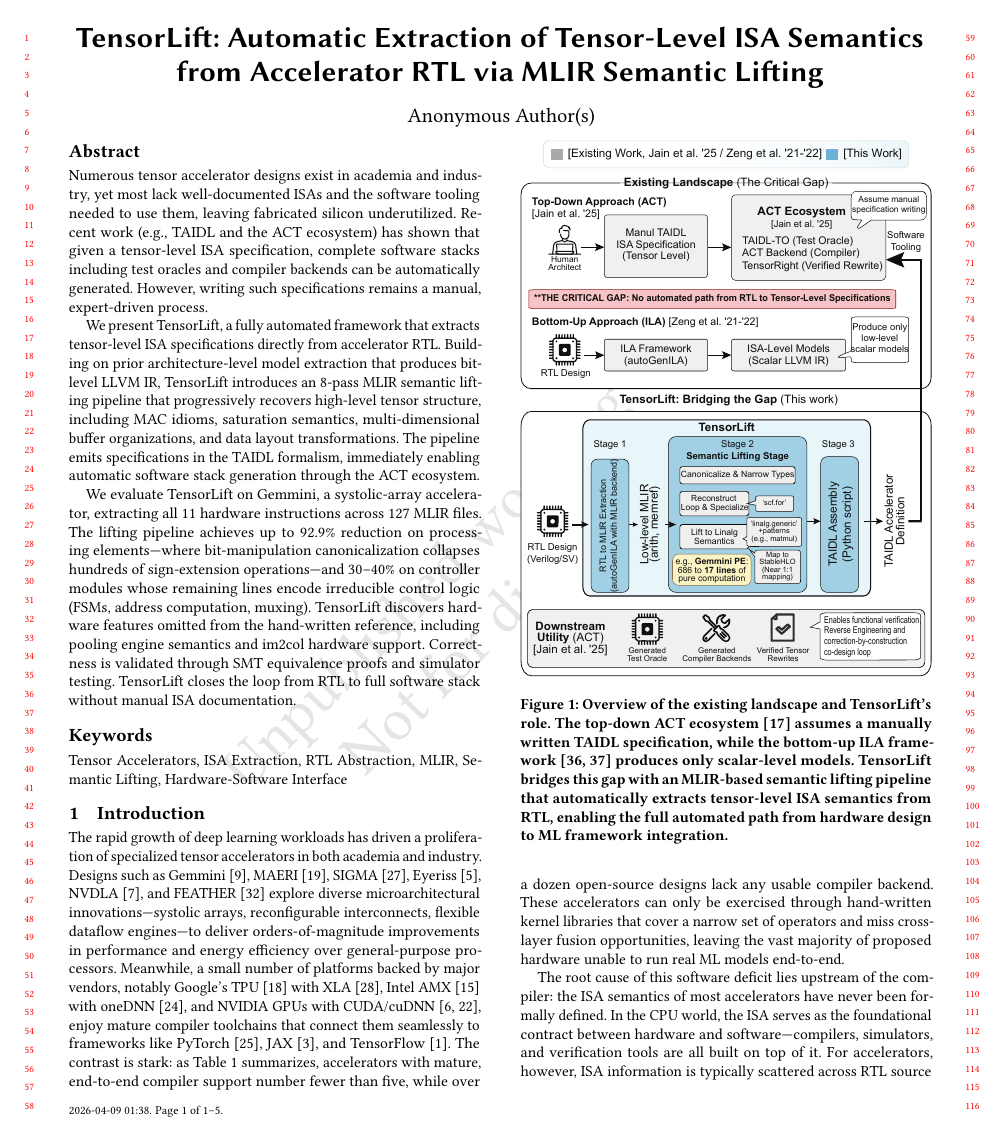
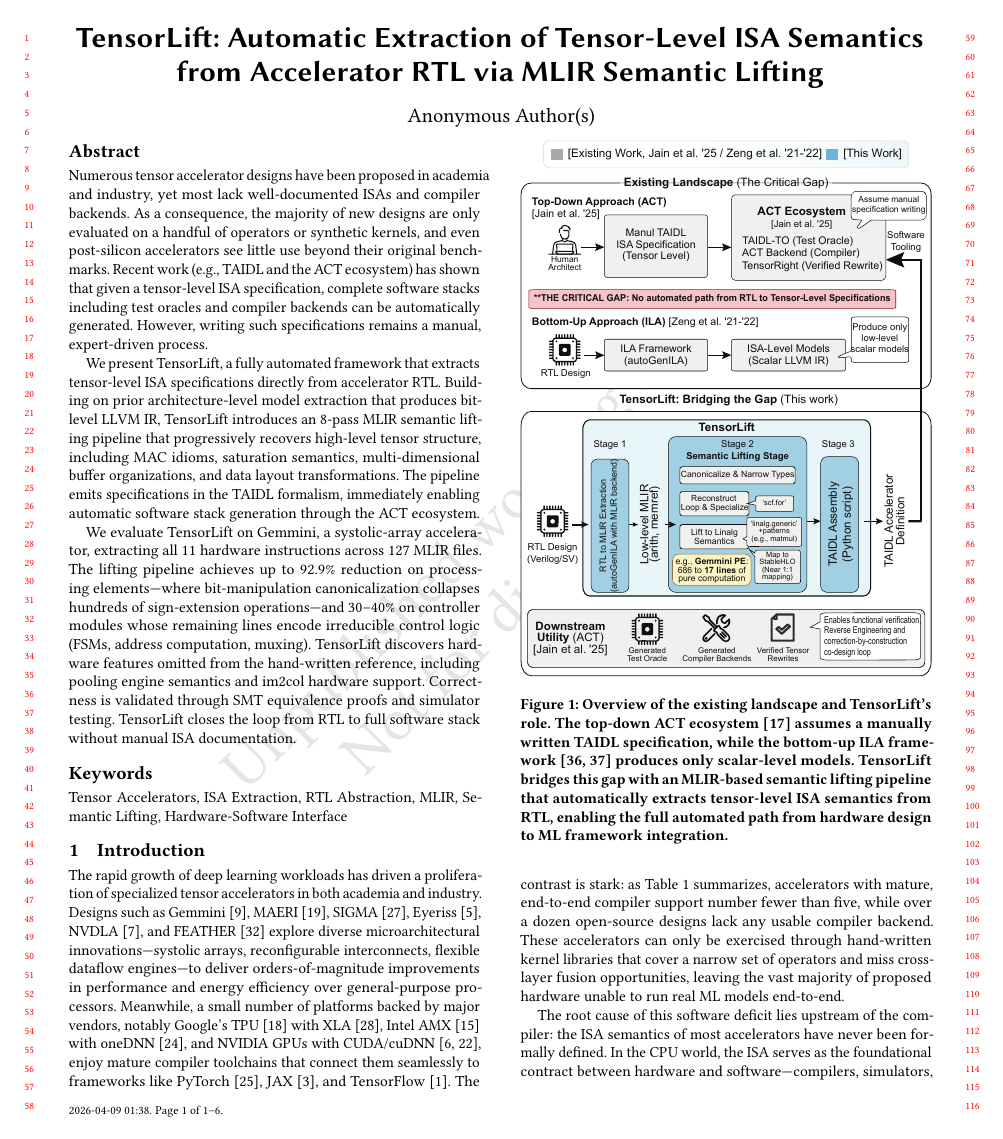
Before and after one commit to wuliJerry/atlaas-paper, a LaTeX paper (main.tex): page 1 of 5 before the commit and page 1 of 6 after it. Compiled offline with pdfLaTeX.

Commit message:
Update abstract

```diff
--- a/main.tex
+++ b/main.tex
@@ -62,7 +62,7 @@
 
 \begin{abstract}
 
-Numerous tensor accelerator designs exist in academia and industry, yet most lack well-documented ISAs and the software tooling needed to use them, leaving fabricated silicon underutilized. Recent work (e.g., TAIDL and the ACT ecosystem) has shown that given a tensor-level ISA specification, complete software stacks including test oracles and compiler backends can be automatically generated. However, writing such specifications remains a manual, expert-driven process.
+Numerous tensor accelerator designs have been proposed in academia and industry, yet most lack well-documented ISAs and compiler backends. As a consequence, the majority of new designs are only evaluated on a handful of operators or synthetic kernels, and even post-silicon accelerators see little use beyond their original benchmarks. Recent work (e.g., TAIDL and the ACT ecosystem) has shown that given a tensor-level ISA specification, complete software stacks including test oracles and compiler backends can be automatically generated. However, writing such specifications remains a manual, expert-driven process.
 
 We present TensorLift, a fully automated framework that extracts tensor-level ISA specifications directly from accelerator RTL. Building on prior architecture-level model extraction that produces bit-level LLVM IR, TensorLift introduces an 8-pass MLIR semantic lifting pipeline that progressively recovers high-level tensor structure, including MAC idioms, saturation semantics, multi-dimensional buffer organizations, and data layout transformations. The pipeline emits specifications in the TAIDL formalism, immediately enabling automatic software stack generation through the ACT ecosystem.
 
```
